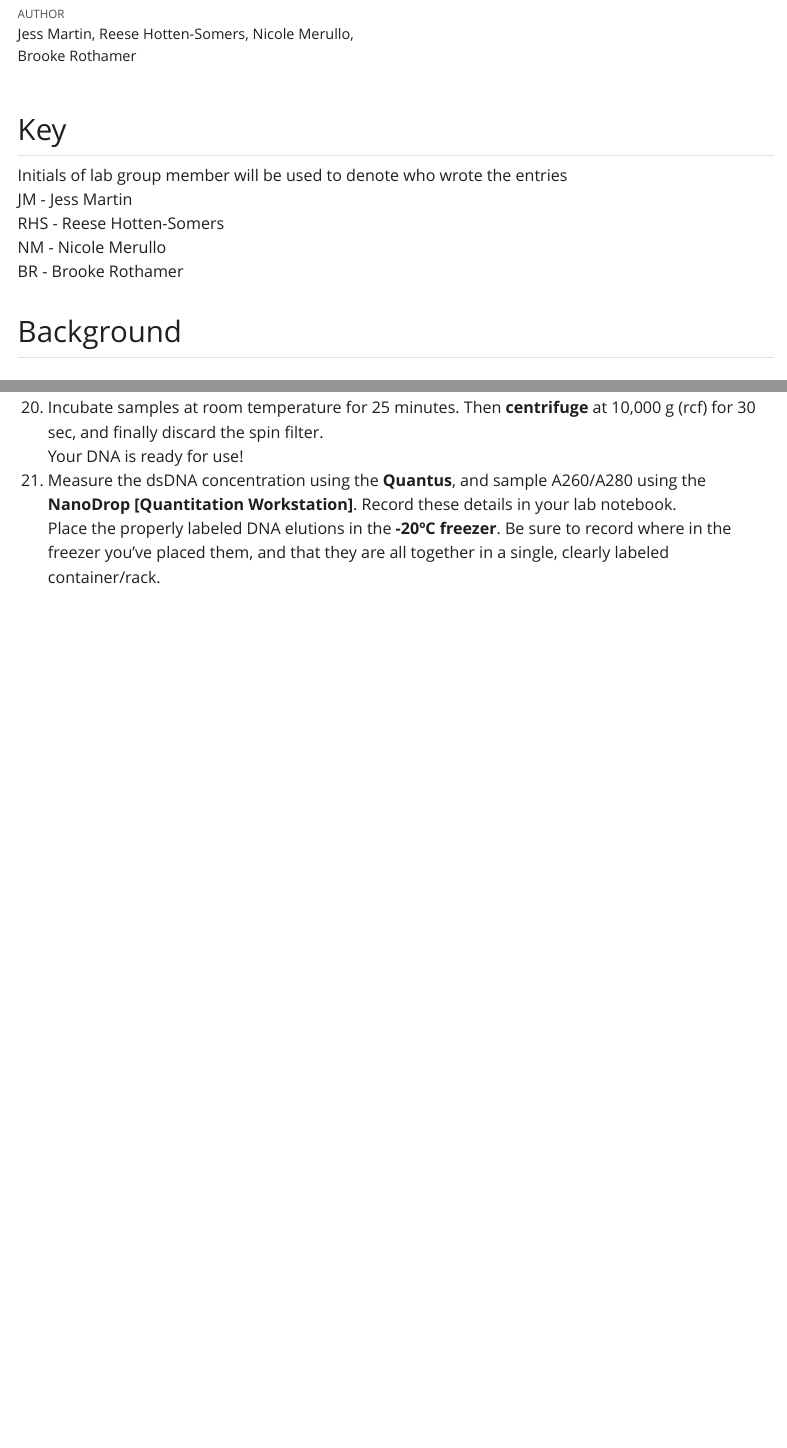
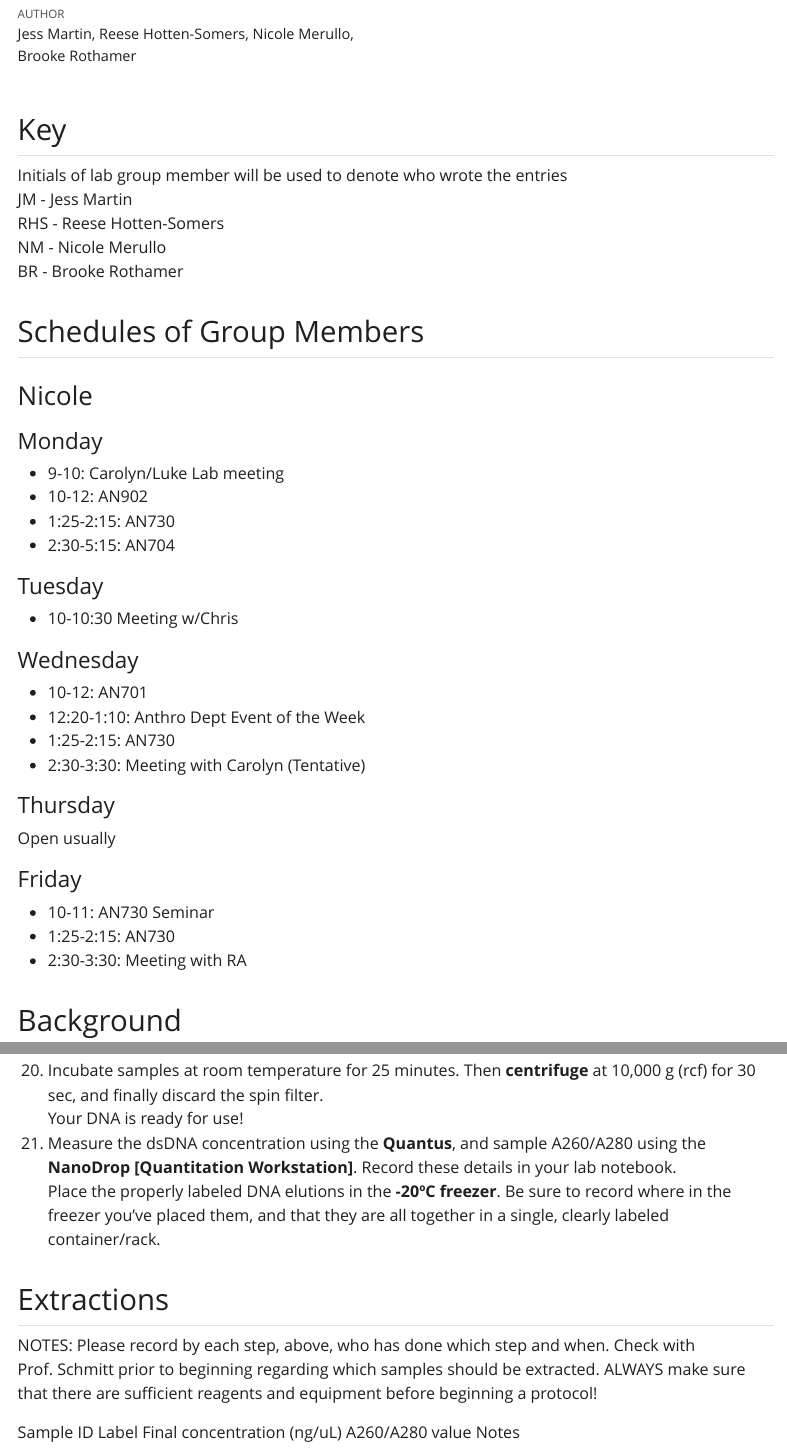
Before and after one commit to nmerullo/AN902_GutMicrobiomeProject, a Quarto document (LabNotebook_GutMicrobiome.qmd): the page in a window 1100 px wide, from 70 px down, and a second part further down, joined at a grey line. The pictures show the output file LabNotebook_GutMicrobiome.html that the author committed with the source, opened offline; Quarto's library style sheets are replaced by a plain one without menus.

Commit message:
Nicole's Schedule Added

```diff
--- a/LabNotebook_GutMicrobiome.qmd
+++ b/LabNotebook_GutMicrobiome.qmd
@@ -8,6 +8,33 @@ editor: visual
 ## Key
 
 Initials of lab group member will be used to denote who wrote the entries <br> JM - Jess Martin <br> RHS - Reese Hotten-Somers <br> NM - Nicole Merullo <br> BR - Brooke Rothamer
+
+## Schedules of Group Members
+
+### Nicole
+
+#### Monday
+- 9-10: Carolyn/Luke Lab meeting
+- 10-12: AN902
+- 1:25-2:15: AN730
+- 2:30-5:15: AN704
+
+#### Tuesday
+- 10-10:30 Meeting w/Chris
+
+#### Wednesday
+- 10-12: AN701
+- 12:20-1:10: Anthro Dept Event of the Week
+- 1:25-2:15: AN730
+- 2:30-3:30: Meeting with Carolyn (Tentative)
+
+#### Thursday
+Open usually
+
+#### Friday
+- 10-11: AN730 Seminar
+- 1:25-2:15: AN730
+- 2:30-3:30: Meeting with RA
 
 ## Background
 
@@ -90,3 +117,13 @@ c. Third Wash: Pipette 675 𝜇l of the supernatant to the same *Spin Filter* an
 Your DNA is ready for use! <br>
 22. Measure the dsDNA concentration using the **Quantus**, and sample A260/A280 using the **NanoDrop** **[Quantitation Workstation]**. Record these details in your lab notebook. <br>
 Place the properly labeled DNA elutions in the **-20ºC freezer**. Be sure to record where in the freezer you’ve placed them, and that they are all together in a single, clearly labeled container/rack.
+
+## Extractions
+
+NOTES: Please record by each step, above, who has done which step and when. Check with Prof. Schmitt prior to beginning regarding which samples should be extracted. ALWAYS make sure that there are sufficient reagents and equipment before beginning a protocol!
+
+Sample ID
+Label
+Final concentration (ng/uL)
+A260/A280 value
+Notes
```
Also changed, not shown: LabNotebook_GutMicrobiome.html.
